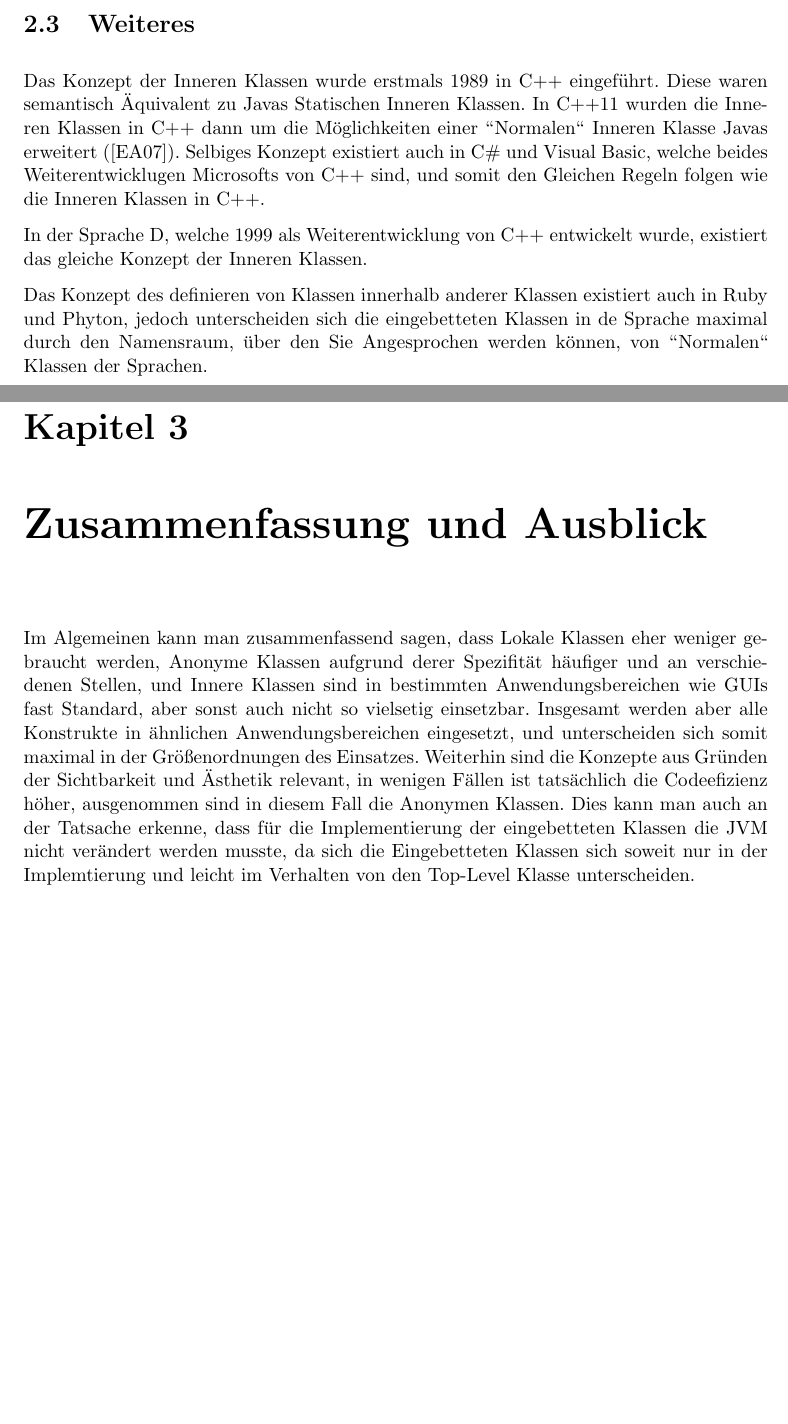
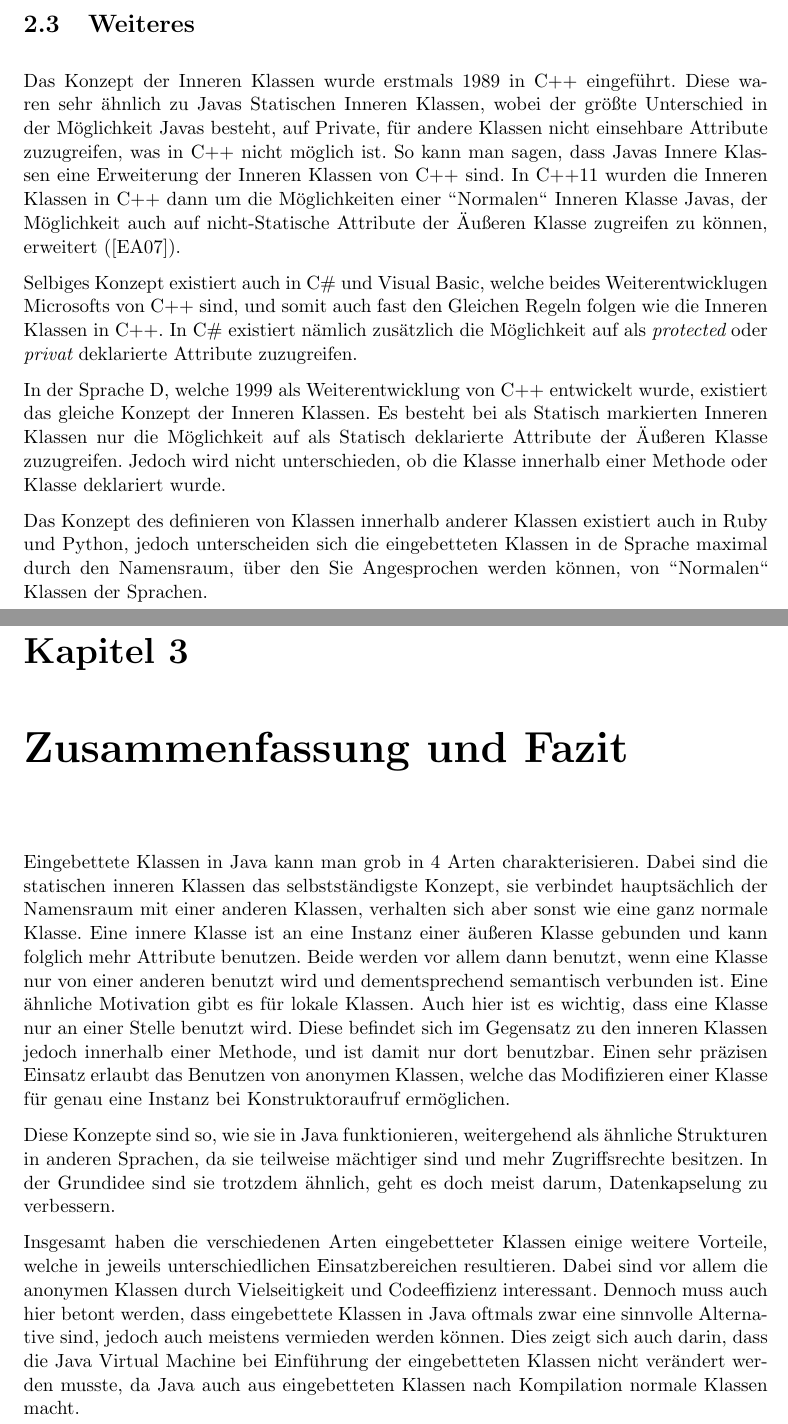
Before and after one commit to Xelif711/Proseminar, a LaTeX document (Thema11/Thema11.Birk.Jakobi.tex, which reads Thema11/src/tex/conclusion.tex, Thema11/src/tex/use.tex): two parts of pages 18 and 20 of 22, joined at a grey line, cut so that both start at the same text, the shorter picture padded with empty space. Compiled offline with pdfLaTeX.

Commit message:
anonyme Fehlen noch

```diff
--- a/Thema11/src/tex/conclusion.tex
+++ b/Thema11/src/tex/conclusion.tex
@@ -1,10 +1,20 @@
-\chapter{Zusammenfassung und Ausblick}
+\chapter{Zusammenfassung und Fazit}
 
-Im Algemeinen kann man zusammenfassend sagen, dass Lokale Klassen eher weniger gebraucht werden, Anonyme Klassen aufgrund derer Spezifität häufiger und an verschiedenen Stellen, und Innere Klassen sind in bestimmten Anwendungsbereichen wie GUIs fast Standard, aber sonst auch nicht so vielsetig einsetzbar.
-Insgesamt werden aber alle Konstrukte in ähnlichen Anwendungsbereichen eingesetzt, und unterscheiden sich somit maximal in der Größenordnungen des Einsatzes.
-Weiterhin sind die Konzepte aus Gründen der Sichtbarkeit und Ästhetik relevant, in wenigen Fällen ist tatsächlich die Codeefizienz höher, ausgenommen sind in diesem Fall die Anonymen Klassen.
-Dies kann man auch an der Tatsache erkenne, dass für die Implementierung der eingebetteten Klassen die JVM nicht verändert werden musste, da sich die Eingebetteten Klassen sich soweit nur in der Implemtierung und leicht im Verhalten von den Top-Level Klasse unterscheiden.
+Eingebettete Klassen in Java kann man grob in 4 Arten charakterisieren.
+Dabei sind die statischen inneren Klassen das selbstständigste Konzept, sie verbindet hauptsächlich der Namensraum mit einer anderen Klassen, verhalten sich aber sonst wie eine ganz normale Klasse.
+Eine innere Klasse ist an eine Instanz einer äußeren Klasse gebunden und kann folglich mehr Attribute benutzen.
+Beide werden vor allem dann benutzt, wenn eine Klasse nur von einer anderen benutzt wird und dementsprechend semantisch verbunden ist.
+Eine ähnliche Motivation gibt es für lokale Klassen. Auch hier ist es wichtig, dass eine Klasse nur an einer Stelle benutzt wird.
+Diese befindet sich im Gegensatz zu den inneren Klassen jedoch innerhalb einer Methode, und ist damit nur dort benutzbar.
+Einen sehr präzisen Einsatz erlaubt das Benutzen von anonymen Klassen, welche das Modifizieren einer Klasse für genau eine Instanz bei Konstruktoraufruf ermöglichen.
 
+Diese Konzepte sind so, wie sie in Java funktionieren, weitergehend als ähnliche Strukturen in anderen Sprachen, da sie teilweise mächtiger sind und mehr Zugriffsrechte besitzen.
+In der Grundidee sind sie trotzdem ähnlich, geht es doch meist darum, Datenkapselung zu verbessern.
+
+Insgesamt haben die verschiedenen Arten eingebetteter Klassen einige weitere Vorteile, welche in jeweils unterschiedlichen Einsatzbereichen resultieren.
+Dabei sind vor allem die anonymen Klassen durch Vielseitigkeit und Codeeffizienz interessant.
+Dennoch muss auch hier betont werden, dass eingebettete Klassen in Java oftmals zwar eine sinnvolle Alternative sind, jedoch auch meistens vermieden werden können.
+Dies zeigt sich auch darin, dass die Java Virtual Machine bei Einführung der eingebetteten Klassen nicht verändert werden musste, da Java auch aus eingebetteten Klassen nach Kompilation normale Klassen macht.
 % Bild einbinden
 %\begin{figure}[ht!]
 %\begin{center}\includegraphics[width=5cm]{src/pic/logo}\end{center}
--- a/Thema11/src/tex/use.tex
+++ b/Thema11/src/tex/use.tex
@@ -1,12 +1,18 @@
 \section{Weiteres}
 
-Das Konzept der Inneren Klassen wurde erstmals 1989 in C++ eingeführt. Diese waren semantisch Äquivalent zu Javas Statischen Inneren Klassen.
-In C++11 wurden die Inneren Klassen in C++ dann um die Möglichkeiten einer "'Normalen"' Inneren Klasse Javas erweitert (\cite{Ellis2007}).
+Das Konzept der Inneren Klassen wurde erstmals 1989 in C++ eingeführt.
+Diese waren sehr ähnlich zu Javas Statischen Inneren Klassen, wobei der größte Unterschied in der Möglichkeit Javas besteht, auf Private, für andere Klassen nicht einsehbare Attribute zuzugreifen, was in C++ nicht möglich ist.
+So kann man sagen, dass Javas Innere Klassen eine Erweiterung der Inneren Klassen von C++ sind.
+In C++11 wurden die Inneren Klassen in C++ dann um die Möglichkeiten einer "'Normalen"' Inneren Klasse Javas, der Möglichkeit auch auf nicht-Statische Attribute der Äußeren Klasse zugreifen zu können, erweitert (\cite{Ellis2007}).
+
 Selbiges Konzept existiert auch in C\# und Visual Basic, welche beides Weiterentwicklugen Microsofts von C++ sind,
- und somit den Gleichen Regeln folgen wie die Inneren Klassen in C++.
+ und somit auch fast den Gleichen Regeln folgen wie die Inneren Klassen in C++.
+In C\# existiert nämlich zusätzlich die Möglichkeit auf als {\it protected} oder {\it privat} deklarierte Attribute zuzugreifen.
 
 In der Sprache D, welche 1999 als Weiterentwicklung von C++ entwickelt wurde, existiert das gleiche Konzept der Inneren Klassen.
+Es besteht bei als Statisch markierten Inneren Klassen nur die Möglichkeit auf als Statisch deklarierte Attribute der Äußeren Klasse zuzugreifen.
+Jedoch wird nicht unterschieden, ob die Klasse innerhalb einer Methode oder Klasse deklariert wurde.
 
-Das Konzept des definieren von Klassen innerhalb anderer Klassen existiert auch in Ruby und Phyton,
+Das Konzept des definieren von Klassen innerhalb anderer Klassen existiert auch in Ruby und Python,
  jedoch unterscheiden sich die eingebetteten Klassen in de Sprache maximal durch den Namensraum,
  über den Sie Angesprochen werden können, von "'Normalen"' Klassen der Sprachen.
```
Also changed, not shown: Thema11/src/tex/anno.tex (+1 -1 lines), Thema11/Thema11.Birk.Jakobi.pdf, 4 other files.
